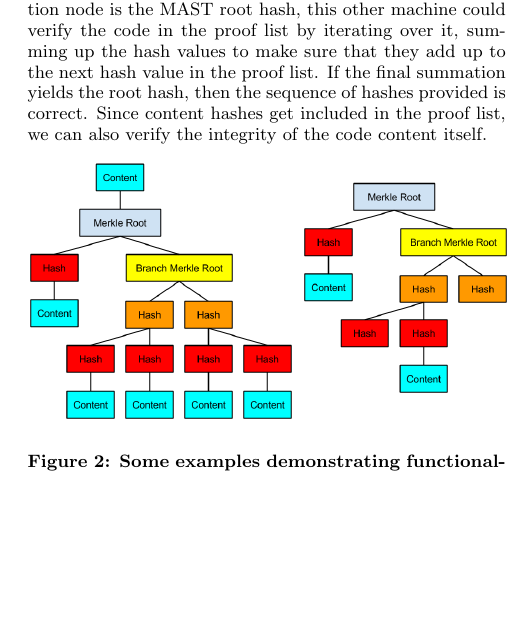
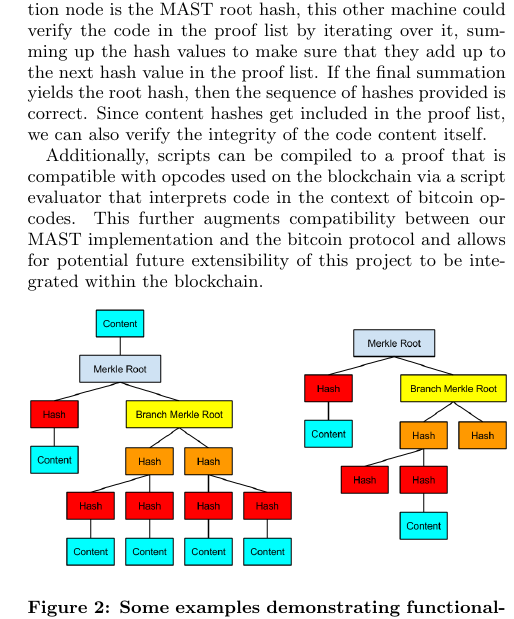
Before and after one commit to JeremyRubin/MAST, a LaTeX document (paper/paper.tex): part of one column of page 2 of 3, cut so that both start at the same text, the shorter picture padded with empty space. Compiled offline with pdfLaTeX.

Commit message:
added blockchain opcode info

```diff
--- a/paper/paper.tex
+++ b/paper/paper.tex
@@ -86,6 +86,8 @@ In order to verify the integrity of code, the MAST function \texttt{generateFull
 
 For the verification process, we assume that another machine (without the entire program code) has the Merkle hash of the MAST root node. With a proof list whose destination node is the MAST root hash, this other machine could verify the code in the proof list by iterating over it, summing up the hash values to make sure that they add up to the next hash value in the proof list. If the final summation yields the root hash, then the sequence of hashes provided is correct. Since content hashes get included in the proof list, we can also verify the integrity of the code content itself.
 
+Additionally, scripts can be compiled to a proof that is compatible with opcodes used on the blockchain via a script evaluator that interprets code in the context of bitcoin opcodes. This further augments compatibility between our MAST implementation and the bitcoin protocol and allows for potential future extensibility of this project to be integrated within the blockchain.
+
 \begin{figure}[h]
 	\includegraphics[scale=.35]{mast}
 	\caption{Some examples demonstrating functionalities of  the MAST: the recursive data structure(left) and a proof for a particular branch of execution for a MAST(right)}
```
